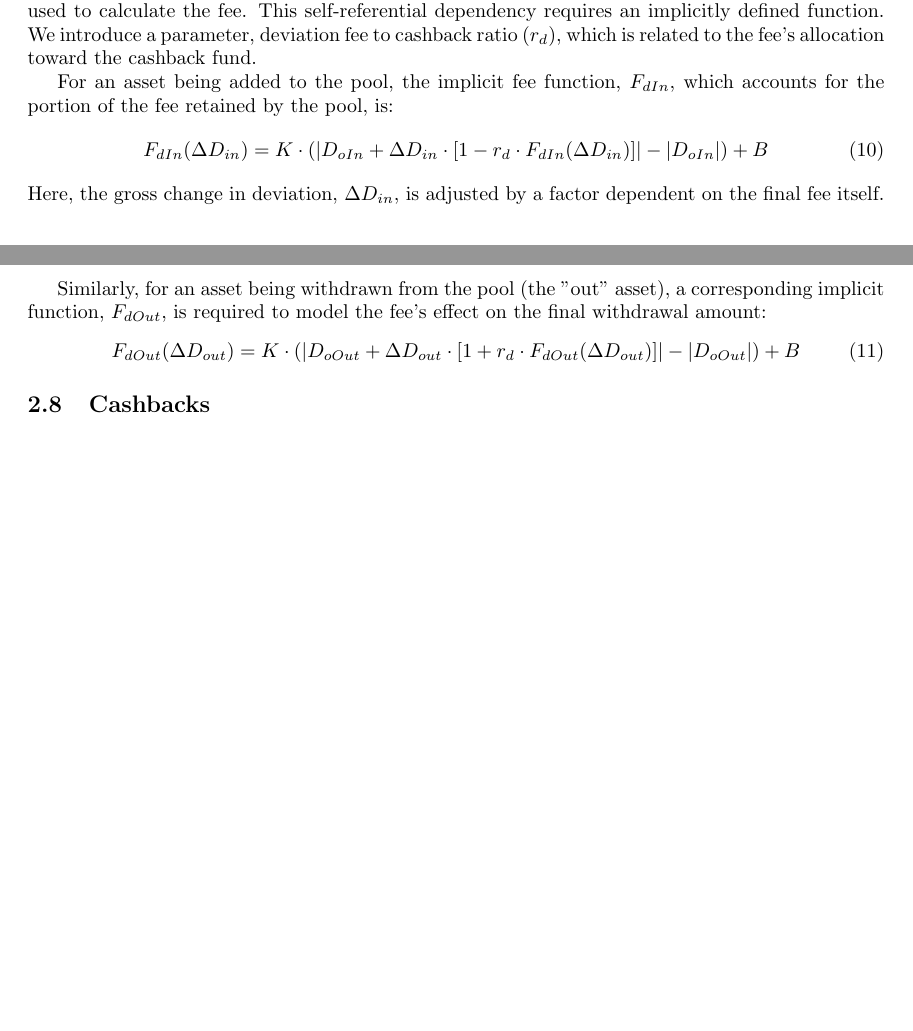
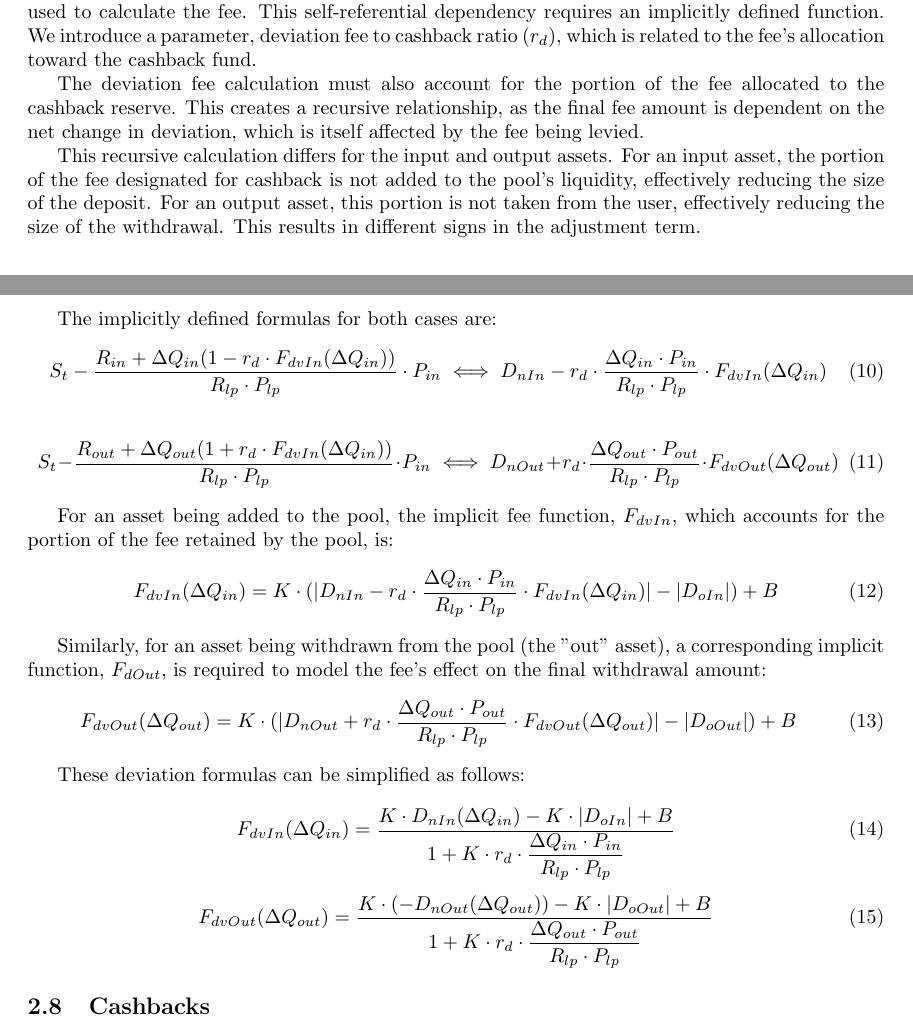
Before and after one commit to arcanum-protocol/whitepaper, a LaTeX paper (main.tex, which reads pbmm_description.tex): two parts of pages 6 and 7 of 15, joined at a grey line, cut so that both start at the same text, the shorter picture padded with empty space. The pictures show the PDF file main.pdf that the author committed with the source.

Commit message:
formula edits

```diff
--- a/pbmm_description.tex
+++ b/pbmm_description.tex
@@ -98,6 +98,5 @@ First, the initial deviation ($D_{old}$) represents the asset's deviation state
 \end{equation}
 
-Second, the change in deviation, $\Delta D$, is a function of the change in the asset's quantity, $\Delta Q$, resulting from the swap. It is calculated as:
+Second, the new deviation, $D_{new}$, is a function of the change in the asset's quantity, $\Delta Q$, resulting from the swap. It is calculated as:
 \begin{equation}
-	\label{eq:deviation_delta_function_formula}
-	\Delta D(\Delta Q) = \frac{ \Delta Q \cdot P}{Q_{lp} \cdot P_{lp}}
+	\label{eq:deviation_new_function_formula}
@@ -106,3 +106,5 @@ Second, the change in deviation, $\Delta D$, is a function of the change in the
 The deviation fee, $F_{dv}$, is modeled as a piecewise linear function. It applies a fee only if a transaction increases the absolute deviation of the asset. The general form, parameterized by a multiplier $K$ and a constant $B$, is:
 \begin{equation}
 	\label{eq:basic_deviation_function}
+	F_{dv}(\Delta Q) = \begin{cases}
+		K \cdot \lvert D_{new}(\Delta Q) \rvert + B, & \text{if } \lvert D_{new}(\Delta Q) \rvert > \lvert D_{old} \rvert, \\
@@ -145,20 +145,48 @@ To refine the fee model, we first adjust the linear function from Equation \ref{
 
 A further refinement is necessary to account for the recursive impact of the fee itself. The collected fee alters the final input or output amount, which in turn influences the deviation value used to calculate the fee. This self-referential dependency requires an implicitly defined function. We introduce a parameter, deviation fee to cashback ratio ($r_d$), which is related to the fee's allocation toward the cashback fund.
 
-For an asset being added to the pool, the implicit fee function, $F_{dIn}$, which accounts for the portion of the fee retained by the pool, is:
+The deviation fee calculation must also account for the portion of the fee allocated to the cashback reserve. This creates a recursive relationship, as the final fee amount is dependent on the net change in deviation, which is itself affected by the fee being levied.
+
+This recursive calculation differs for the input and output assets. For an input asset, the portion of the fee designated for cashback is not added to the pool's liquidity, effectively reducing the size of the deposit. For an output asset, this portion is not taken from the user, effectively reducing the size of the withdrawal. This results in different signs in the adjustment term.
+
+The implicitly defined formulas for both cases are:
+\begin{equation}
+	\label{eq:deviation_in_to_cashback_explanation}
+	S_t - \frac{R_{in} + \Delta Q_{in} (1 - r_d \cdot F_{dvIn}(\Delta Q_{in}))}{R_{lp} \cdot P_{lp}}  \cdot P_{in} \iff D_{nIn} - r_{d} \cdot \frac{\Delta Q_{in} \cdot P_{in} }{R_{lp} \cdot P_{lp}} \cdot F_{dvIn}(\Delta Q_{in})
+\end{equation}
+
+\begin{equation}
+	\label{eq:deviation_out_to_cashback_explanation}
+	S_t - \frac{R_{out} + \Delta Q_{out} (1 + r_d \cdot F_{dvIn}(\Delta Q_{in}))}{R_{lp} \cdot P_{lp}}  \cdot P_{in} \iff D_{nOut}  + r_{d} \cdot \frac{\Delta Q_{out} \cdot P_{out} }{R_{lp} \cdot P_{lp}} \cdot F_{dvOut}(\Delta Q_{out})
+\end{equation}
+
+For an asset being added to the pool, the implicit fee function, $F_{dvIn}$, which accounts for the portion of the fee retained by the pool, is:
 \begin{equation}
 	\label{eq:deviation_in_function}
-	F_{dIn}(\Delta D_{in}) = K \cdot (\lvert D_{oIn} + \Delta D_{in} \cdot [1 - r_{d} \cdot F_{dIn}(\Delta D_{in}) ] \rvert - \lvert D_{oIn} \rvert) + B
+	F_{dvIn}(\Delta Q_{in}) = K \cdot (\lvert D_{nIn} - r_{d} \cdot \frac{\Delta Q_{in} \cdot P_{in} }{R_{lp} \cdot P_{lp}} \cdot F_{dvIn}(\Delta Q_{in}) \rvert - \lvert D_{oIn} \rvert) + B
 \end{equation}
-Here, the gross change in deviation, $\Delta D_{in}$, is adjusted by a factor dependent on the final fee itself.
 
 Similarly, for an asset being withdrawn from the pool (the "out" asset), a corresponding implicit function, $F_{dOut}$, is required to model the fee's effect on the final withdrawal amount:
 % system with a proper equation of where it's applied?
 % simplification here?
 \begin{equation}
 	\label{eq:deviation_out_function}
-	F_{dOut}(\Delta D_{out}) = K \cdot (\lvert D_{oOut} + \Delta D_{out} \cdot [1 + r_{d} \cdot F_{dOut}(\Delta D_{out})] \rvert - \lvert D_{oOut} \rvert) + B
+	F_{dvOut}(\Delta Q_{out}) = K \cdot (\lvert D_{nOut}  + r_{d} \cdot \frac{\Delta Q_{out} \cdot P_{out} }{R_{lp} \cdot P_{lp}} \cdot F_{dvOut}(\Delta Q_{out}) \rvert - \lvert D_{oOut} \rvert) + B
 \end{equation}
+
+
+These deviation formulas can be simplified as follows:
+
+\begin{equation}
+	\label{eq:deviation_in_function_simplified_final}
+	F_{dvIn}(\Delta Q_{in}) = \dfrac{K \cdot D_{nIn}(\Delta Q_{in}) - K \cdot \lvert D_{oIn} \rvert + B}{1 + K \cdot r_d \cdot \dfrac{\Delta Q_{in} \cdot P_{in}}{R_{lp} \cdot P_{lp}}}
+\end{equation}
+
+\begin{equation}
+	\label{eq:deviation_out_function_simplified_final}
+	F_{dvOut}(\Delta Q_{out}) = \dfrac{K \cdot (-D_{nOut}(\Delta Q_{out})) - K \cdot \lvert D_{oOut} \rvert + B}{1 + K \cdot r_d \cdot \dfrac{\Delta Q_{out} \cdot P_{out}}{R_{lp} \cdot P_{lp}}}
+\end{equation}
+
 
 \subsection{Cashbacks}
 \textbf{Cashbacks} are financial incentives provided to users who execute trades that shift an underlying asset's share within the \textbf{TWMM} closer to its designated target share.
@@ -213,18 +239,18 @@ For an input asset ($\Delta Q_{in} > 0$) that is reducing a deficit ($D_{oIn} <
 To prevent the cashback from causing the final deviation to cross zero, we introduce a second constraint, $C_z$. This value represents the maximum cashback rate that results in a final deviation of exactly zero.
 \begin{equation}
 	\label{eq:cashback_constraint for_amount_in}
-	D_{oIn} + \Delta D_{in} \cdot (1 + C_z) = 0 \iff C_z = -\left(\frac{D_{oIn}}{\Delta D_{in}} + 1\right)
+	\frac{(R + \Delta Q \cdot (1 + C_z)) \cdot P}{R_{lp} \cdot P_{lp}} - S_t = 0 \iff C_z = \frac{S_t \cdot R_{lp} \cdot P_{lp}}{\Delta Q \cdot P} - \frac{R}{\Delta Q} + 1
 \end{equation}
 
 \begin{equation}
 	\label{eq:invariant_swap_cashback_in_function}
-	F_{cIn}(\Delta Q_{in}) = \min\left(\frac{\lvert D_{oIn} \rvert - \lvert D_{oIn} + \Delta D_{in} \rvert}{ \lvert D_{oIn} \rvert} \cdot \frac{C_{in}}{\Delta Q_{in}}, C_{max}, C_z\right)
+	F_{cIn}(\Delta Q_{in}) = \min\left(\Bigl(1 - \frac{\lvert D_{nIn}(\Delta Q_{in})  \rvert}{ \lvert D_{oIn} \rvert}\Bigr) \cdot \frac{C_{in}}{\Delta Q_{in}}, C_{max}, C_z\right)
 \end{equation}
 
-Under the specific condition that the transaction reduces the deficit but does not eliminate it (i.e., $D_{oIn} + \Delta D_{in} < 0$), the formula can be simplified:
+Under the specific condition that the transaction reduces the deficit but does not eliminate it (i.e., $\lvert D_{nIn}(\Delta Q_{in}) \rvert < 0 $), the formula can be simplified:
 \begin{equation}
 	\label{eq:invariant_swap_cashback_in_function_simplified}
-	F_{cIn}(\Delta Q_{in}) = \min\left(-\frac{ \Delta D_{in}}{ D_{oIn}} \cdot \frac{C_{in}}{\Delta Q_{in}}, C_{max}, C_z\right)
+	F_{cIn}(\Delta Q_{in}) = \min\left(1 -\frac{D_{nIn}(\Delta Q_{in})}{ D_{oIn}} \cdot \frac{C_{in}}{\Delta Q_{in}}, C_{max}, C_z\right)
 \end{equation}
 
 
@@ -232,7 +258,7 @@ Combining these constraints yields the final piecewise function for the input as
 \begin{equation}
 	\label{eq:swap_invariant_cashback_in_function_final}
 	F_{cIn}(\Delta Q_{in}) = \begin{cases}
-		\begin{aligned} \min\left(-\frac{ \Delta D_{in}}{ D_{oIn}} \cdot \frac{C_{in}}{\Delta Q_{in}}, C_{max}, -\left(\frac{D_{oIn}}{\Delta D_{in}} + 1\right)\right) \end{aligned}, & \text{if } D_{oIn} + \Delta D_{in} < 0, \\
+		\begin{aligned} \min\left(  \Bigl(1- \frac{D_{nIn}(\Delta Q_{in})}{ D_{oIn}} \Bigr) \cdot \frac{C_{in}}{\Delta Q_{in}}, C_{max}, C_z\right) \end{aligned}, & \text{if } D_{nIn}(\Delta Q_{in}) < 0, \\
 		0, & \text{otherwhise.}
 	\end{cases}
 \end{equation}
@@ -241,20 +267,20 @@ Combining these constraints yields the final piecewise function for the input as
 The logic for an output asset that reduces a surplus ($D_{oOut} > 0$) is symmetrical. The cashback is drawn from the collected reserve $C_{out}$ and does not create secondary deviation effects. The general and simplified formulas are analogous to the input asset case:
 \begin{equation}
 	\label{eq:invariant_swap_cashback_out_function}
-	F_{cOut}(\Delta Q_{out}) = \min\left(\frac{\lvert D_{oOut} \rvert - \lvert D_{oOut} - \Delta D_{out} \rvert}{ \lvert D_{oOut} \rvert} \cdot \frac{C_{out}}{|\Delta Q_{out}|}, C_{max}\right)
+	F_{cOut}(\Delta Q_{out}) = \min\left(1 - \frac{\lvert D_{nOut}(\Delta Q_{out}) \rvert}{ \lvert D_{oOut} \rvert} \cdot \frac{C_{out}}{\Delta Q_{out}}, C_{max}\right)
 \end{equation}
 
-Assuming the transaction reduces but does not eliminate the surplus ($D_{oOut} - \Delta D_{out} > 0$), this simplifies to:
+Assuming the transaction reduces but does not eliminate the surplus ($D_{nOut}(\Delta Q_{out}) > 0$), this simplifies to:
 \begin{equation}
 	\label{eq:invariant_swap_cashback_out_function_simplified}
-	F_{cOut}(\Delta Q_{out}) = \min\left(\frac{ \Delta D_{out}}{ D_{oOut}} \cdot \frac{C_{out}}{|\Delta Q_{out}|}, C_{max}\right)
+	F_{cOut}(\Delta Q_{out}) = \min\left( \Bigl(1-\frac{ D_{nOut}(\Delta Q_{out})}{ D_{oOut}} \Bigr) \cdot \frac{C_{out}}{\Delta Q_{out}}, C_{max}\right)
 \end{equation}
 
 The final function for the output asset cashback rate is therefore given as:
 \begin{equation}
 	\label{eq:swap_invariant_cashback_out_function_final}
 	F_{cOut}(\Delta Q_{out}) = \begin{cases}
-		\begin{aligned} \min\left(\frac{ \Delta D_{out}}{ D_{oOut}} \cdot \frac{C_{out}}{|\Delta Q_{out}|}, C_{max}\right) \end{aligned}, & \text{if } D_{oOut} - \Delta D_{out} > 0, \\
+		\begin{aligned} \min\left( \Bigl(1- \frac{ \Delta D_{nOut}(\Delta Q_{out})}{ D_{oOut}} \Bigr) \cdot \frac{C_{out}}{\Delta Q_{out}}, C_{max}\right) \end{aligned}, & \text{if } D_{nOut}(\Delta Q_{out}) > 0, \\
 		0, & \text{otherwhise.}
 	\end{cases}
 \end{equation}
```
Also changed, not shown: main.pdf, pbmm_description.tex (60 more changed lines), 4 other files.
